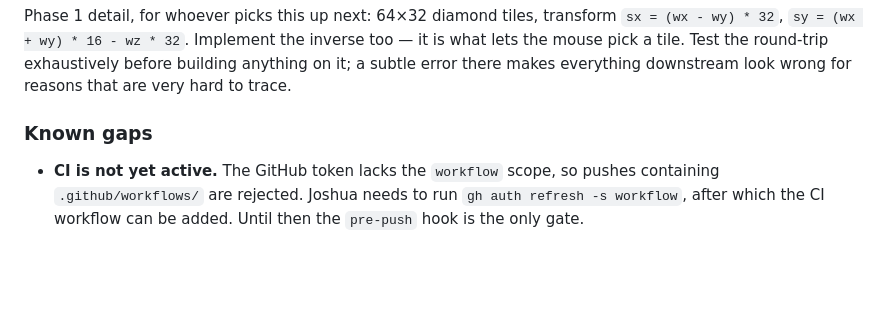
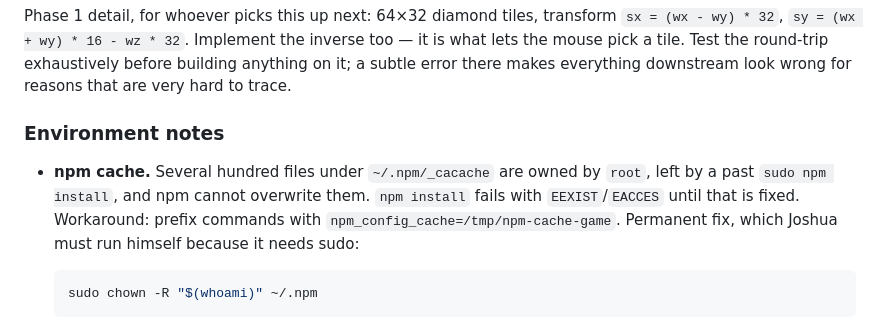
Before and after one commit to jmelvin92/Game, a Markdown page: CLAUDE.md, the part around the change. Rendered like a GitHub page; blank space fills up the shorter version.

Commit message:
docs: replace an incorrect blocker with the real environment issue
CLAUDE.md claimed CI could not be added because the GitHub token lacked the
workflow scope. That was inferred from `gh auth status` rather than tested,
and it is wrong: pushing .github/workflows/ succeeded on the first attempt.
The restriction applies to OAuth Apps, not to the CLI's token here. Left
uncorrected it would have sent a future session chasing a permission fix
that was never needed.

Replaced with a blocker that is real and was hit during this phase: a few
hundred root-owned files in ~/.npm/_cacache make plain `npm install` fail,
which will confuse anyone who tries to install fresh. The workaround runs
unprivileged; the permanent fix needs sudo and so is Joshua's to run.

````diff
--- a/CLAUDE.md
+++ b/CLAUDE.md
@@ -182,8 +182,13 @@ Phase 1 detail, for whoever picks this up next: 64×32 diamond tiles, transform
 the mouse pick a tile. Test the round-trip exhaustively before building anything on it; a subtle
 error there makes everything downstream look wrong for reasons that are very hard to trace.
 
-### Known gaps
+### Environment notes
 
-- **CI is not yet active.** The GitHub token lacks the `workflow` scope, so pushes containing
-  `.github/workflows/` are rejected. Joshua needs to run `gh auth refresh -s workflow`, after which
-  the CI workflow can be added. Until then the `pre-push` hook is the only gate.
+- **npm cache.** Several hundred files under `~/.npm/_cacache` are owned by `root`, left by a past
+  `sudo npm install`, and npm cannot overwrite them. `npm install` fails with `EEXIST`/`EACCES`
+  until that is fixed. Workaround: prefix commands with `npm_config_cache=/tmp/npm-cache-game`.
+  Permanent fix, which Joshua must run himself because it needs sudo:
+
+  ```sh
+  sudo chown -R "$(whoami)" ~/.npm
+  ```
````
